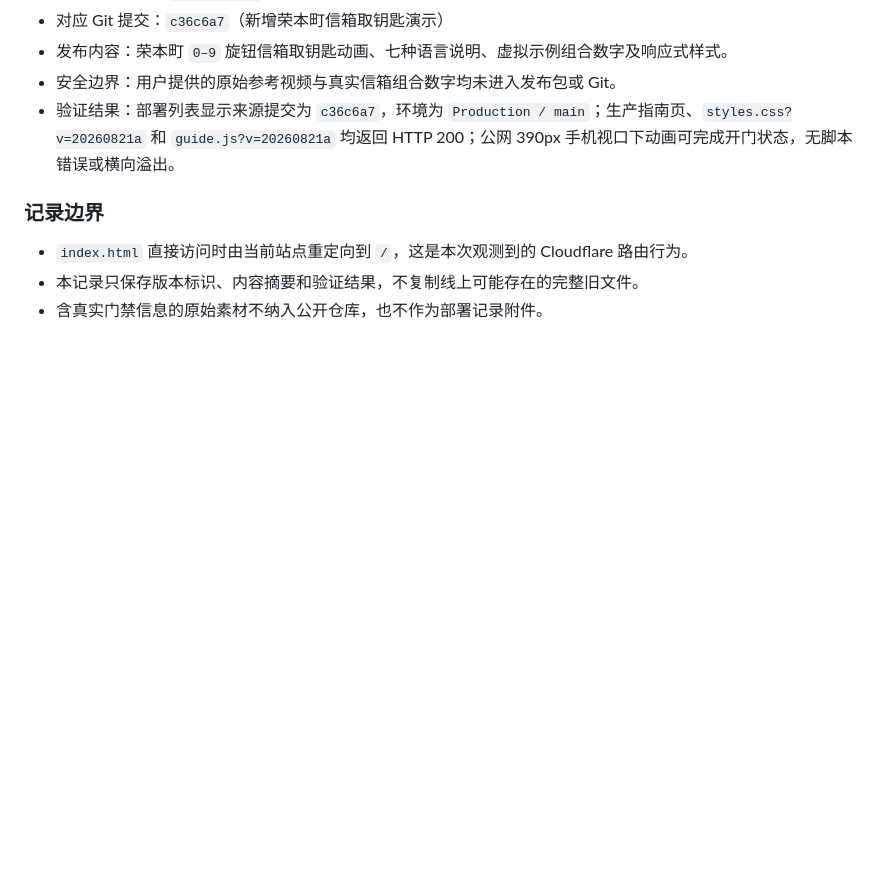
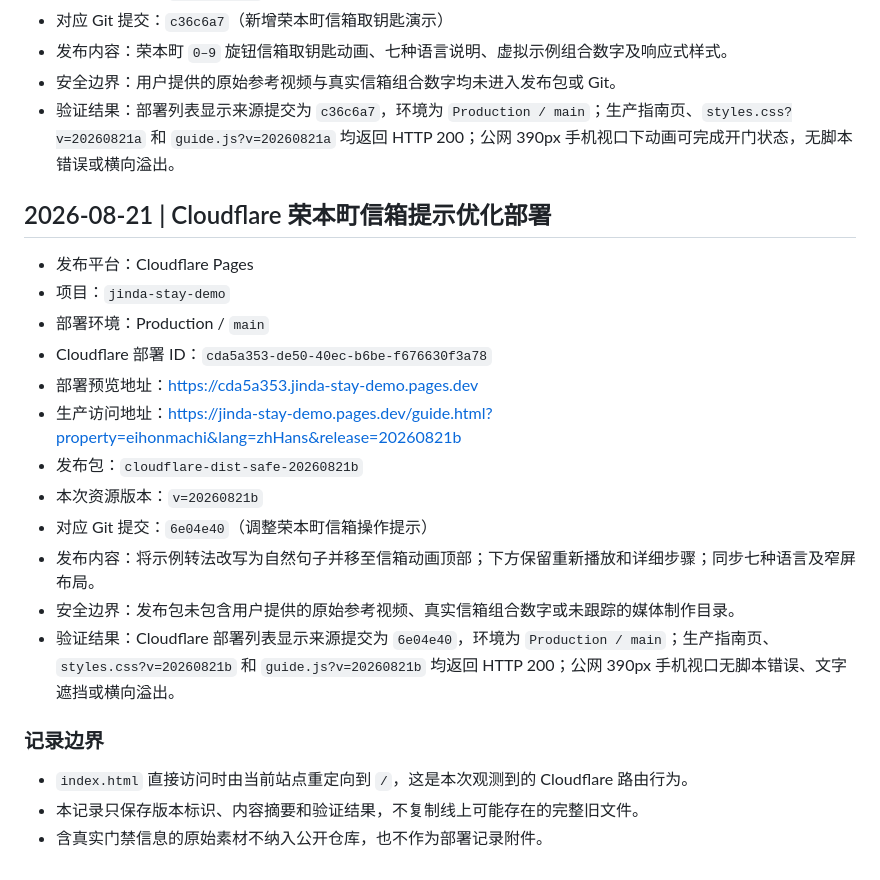
Before and after one commit to zhang15128/jinda-stay-website, a Markdown page: DEPLOYMENT_HISTORY.md, the part around the change. Rendered like a GitHub page; blank space fills up the shorter version.

Commit message:
记录信箱提示优化部署

```diff
--- a/DEPLOYMENT_HISTORY.md
+++ b/DEPLOYMENT_HISTORY.md
@@ -62,6 +62,21 @@
 - 安全边界：用户提供的原始参考视频与真实信箱组合数字均未进入发布包或 Git。
 - 验证结果：部署列表显示来源提交为 `c36c6a7`，环境为 `Production / main`；生产指南页、`styles.css?v=20260821a` 和 `guide.js?v=20260821a` 均返回 HTTP 200；公网 390px 手机视口下动画可完成开门状态，无脚本错误或横向溢出。
 
+## 2026-08-21 | Cloudflare 荣本町信箱提示优化部署
+
+- 发布平台：Cloudflare Pages
+- 项目：`jinda-stay-demo`
+- 部署环境：Production / `main`
+- Cloudflare 部署 ID：`cda5a353-de50-40ec-b6be-f676630f3a78`
+- 部署预览地址：<https://cda5a353.jinda-stay-demo.pages.dev>
+- 生产访问地址：<https://jinda-stay-demo.pages.dev/guide.html?property=eihonmachi&lang=zhHans&release=20260821b>
+- 发布包：`cloudflare-dist-safe-20260821b`
+- 本次资源版本：`v=20260821b`
+- 对应 Git 提交：`6e04e40`（调整荣本町信箱操作提示）
+- 发布内容：将示例转法改写为自然句子并移至信箱动画顶部；下方保留重新播放和详细步骤；同步七种语言及窄屏布局。
+- 安全边界：发布包未包含用户提供的原始参考视频、真实信箱组合数字或未跟踪的媒体制作目录。
+- 验证结果：Cloudflare 部署列表显示来源提交为 `6e04e40`，环境为 `Production / main`；生产指南页、`styles.css?v=20260821b` 和 `guide.js?v=20260821b` 均返回 HTTP 200；公网 390px 手机视口无脚本错误、文字遮挡或横向溢出。
+
 ### 记录边界
 
 - `index.html` 直接访问时由当前站点重定向到 `/`，这是本次观测到的 Cloudflare 路由行为。
```
